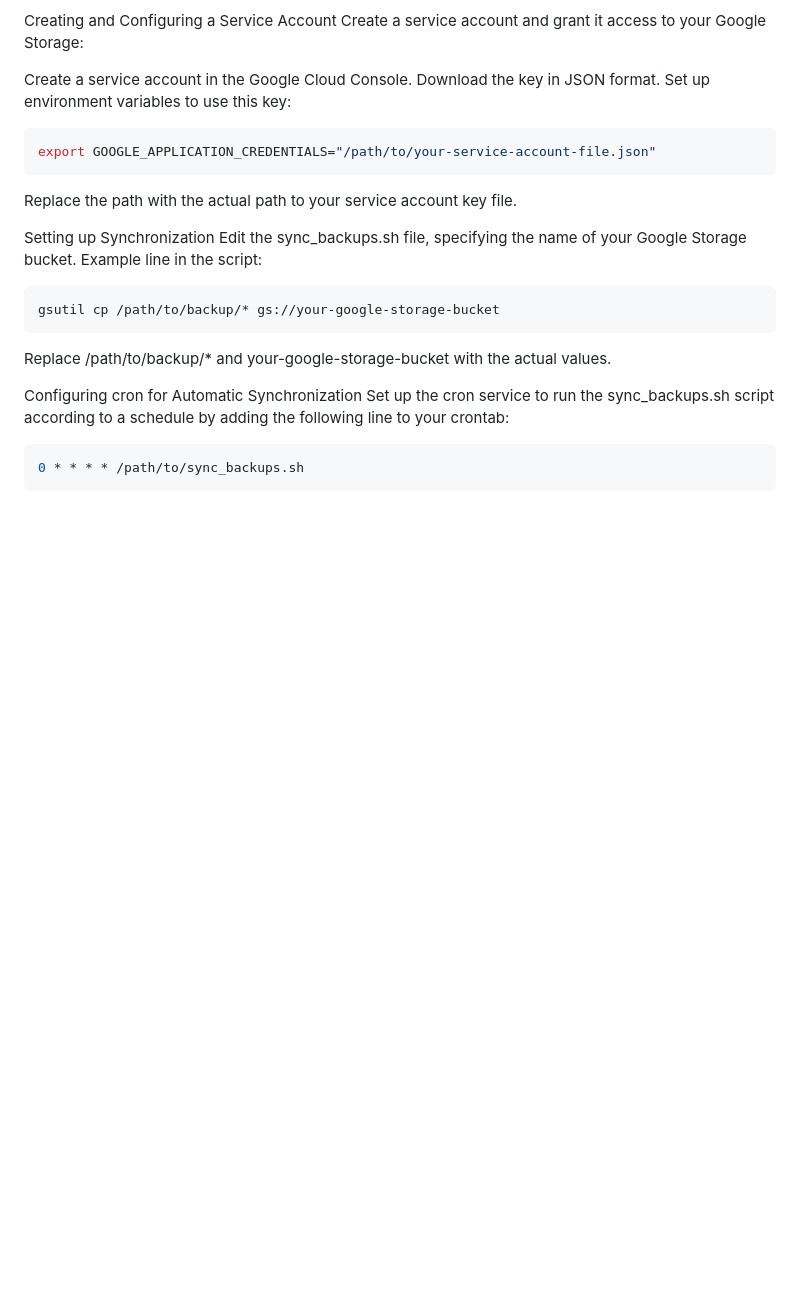
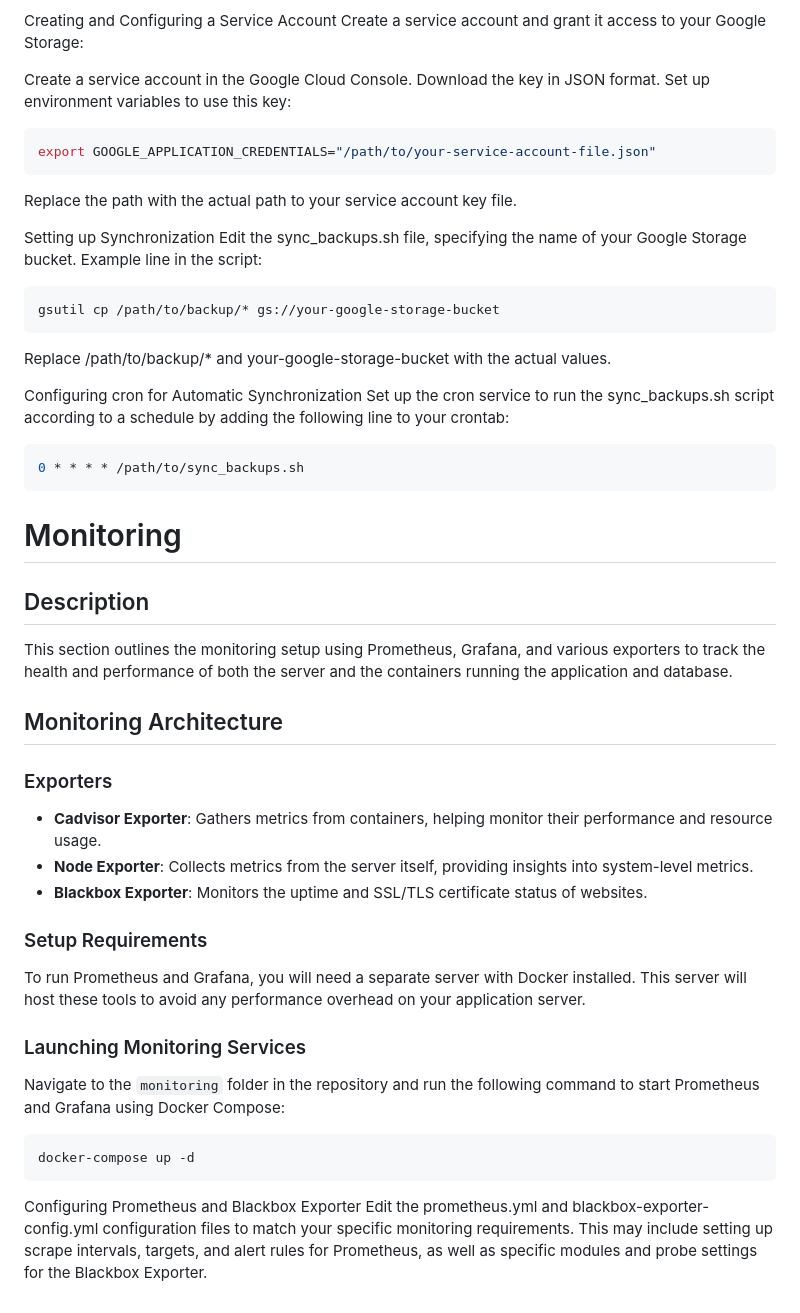
Before and after one commit to devops-cisco2024/docker-compose-flask-db, a Markdown page: README.md, the part around the change. Rendered like a GitHub page; blank space fills up the shorter version.

Commit message:
Update README.md
Add monitoring block

````diff
--- a/README.md
+++ b/README.md
@@ -111,3 +111,25 @@ Set up the cron service to run the sync_backups.sh script according to a schedul
 ```sh
 0 * * * * /path/to/sync_backups.sh
 ```
+# Monitoring
+
+## Description
+This section outlines the monitoring setup using Prometheus, Grafana, and various exporters to track the health and performance of both the server and the containers running the application and database.
+
+## Monitoring Architecture
+
+### Exporters
+- **Cadvisor Exporter**: Gathers metrics from containers, helping monitor their performance and resource usage.
+- **Node Exporter**: Collects metrics from the server itself, providing insights into system-level metrics.
+- **Blackbox Exporter**: Monitors the uptime and SSL/TLS certificate status of websites.
+
+### Setup Requirements
+To run Prometheus and Grafana, you will need a separate server with Docker installed. This server will host these tools to avoid any performance overhead on your application server.
+
+### Launching Monitoring Services
+Navigate to the `monitoring` folder in the repository and run the following command to start Prometheus and Grafana using Docker Compose:
+```sh
+docker-compose up -d
+```
+Configuring Prometheus and Blackbox Exporter
+Edit the prometheus.yml and blackbox-exporter-config.yml configuration files to match your specific monitoring requirements. This may include setting up scrape intervals, targets, and alert rules for Prometheus, as well as specific modules and probe settings for the Blackbox Exporter.
````
